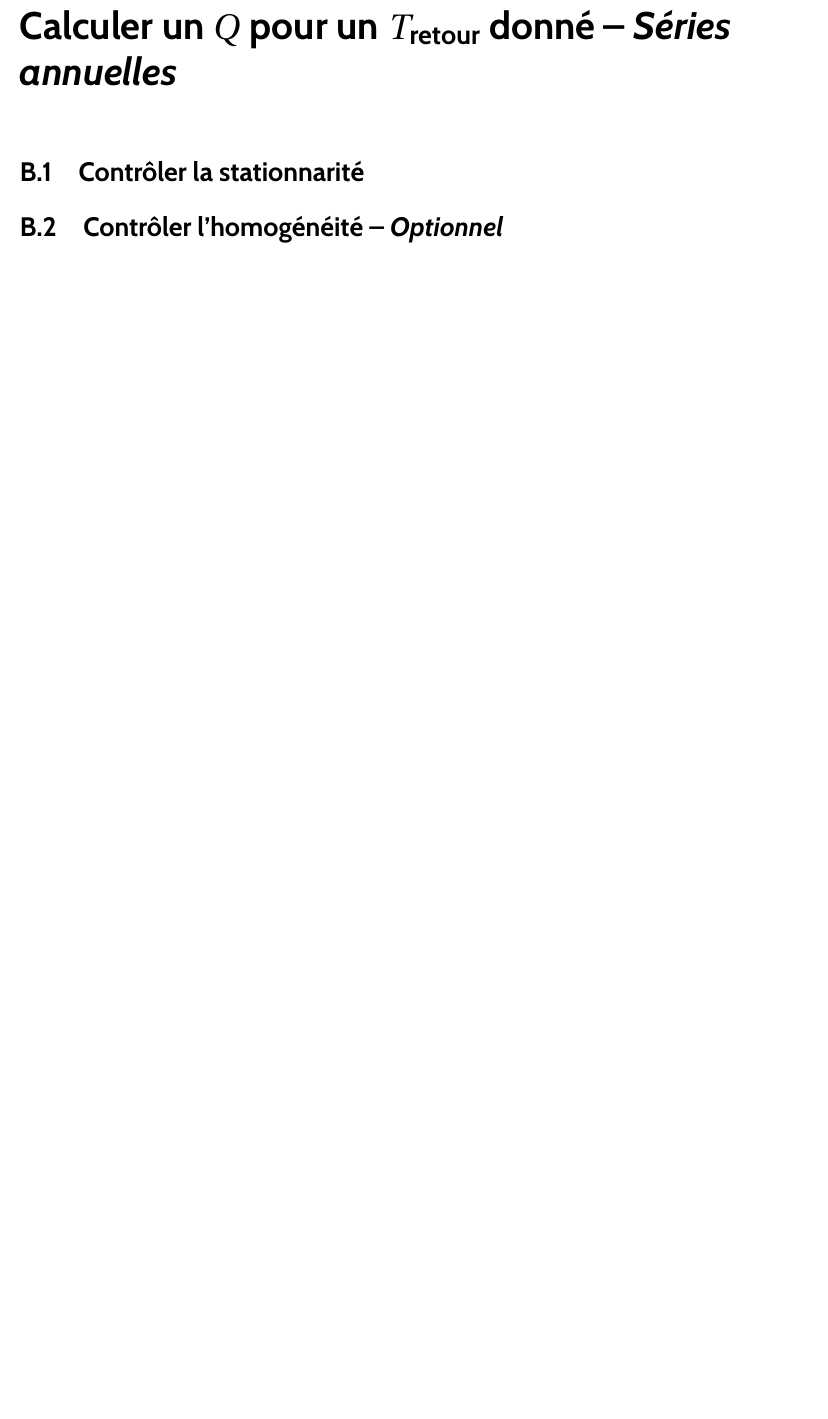
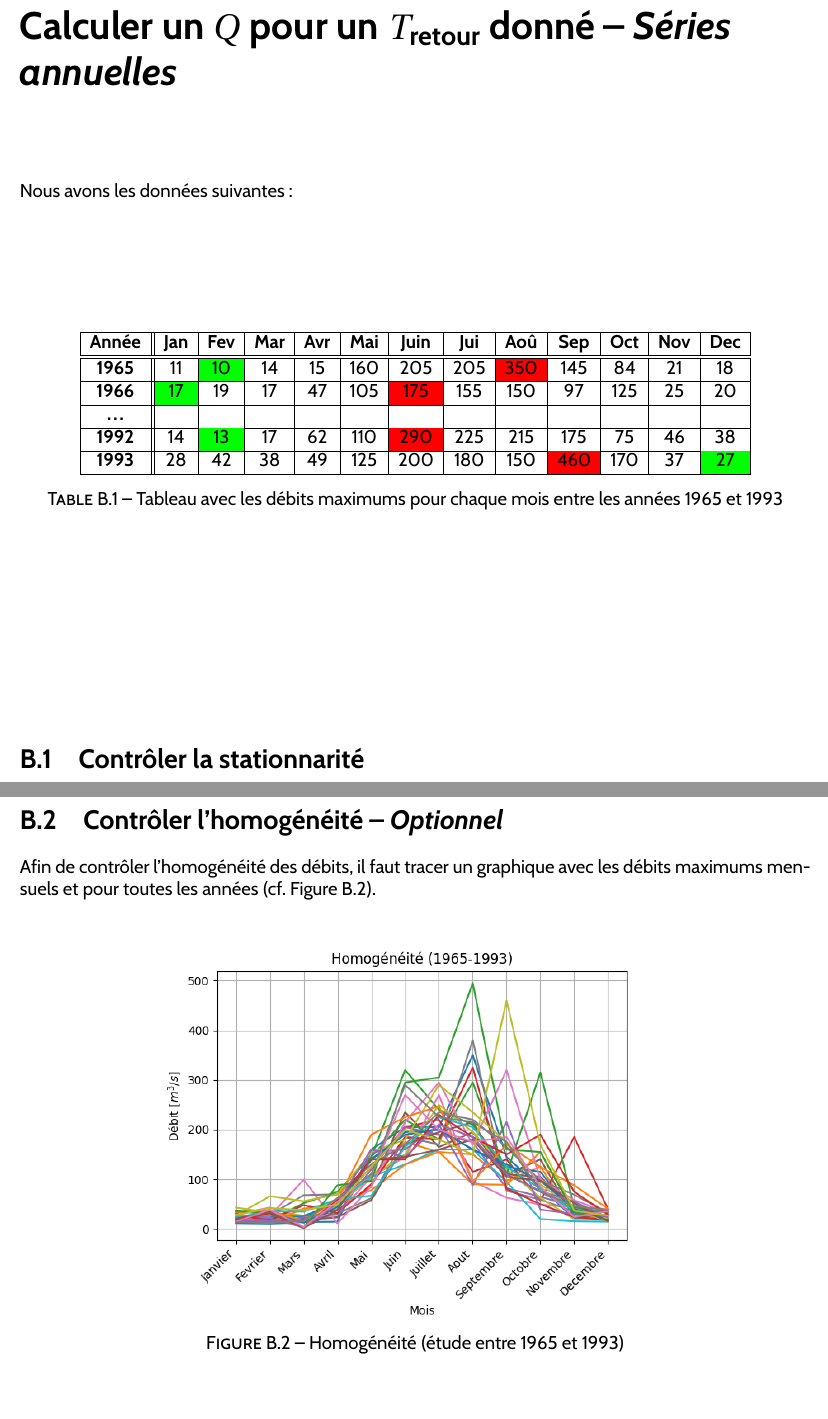
Before and after one commit to Maxouch742/resumeHydro, a LaTeX document (AmHydro/AmHydro.tex, which reads AmHydro/annexes/seriesAnnuelles.tex): part of page 15 of 15 before the commit and two parts of pages 15 and 16 of 16 after it, the two joined at a grey line, cut so that both start at the same text, the shorter picture padded with empty space. The pictures show the PDF file AmHydro/AmHydro.pdf that the author committed with the source.

Commit message:
modify graphics

```diff
--- a/AmHydro/annexes/seriesAnnuelles.tex
+++ b/AmHydro/annexes/seriesAnnuelles.tex
@@ -1,4 +1,43 @@
 \chapter{Calculer un $Q$ pour un $T_\text{retour}$ donné -- \textit{Séries annuelles}}
 
+Nous avons les données suivantes :
+\begin{table}[H]
+    \centering
+    \begin{tabular}{|c||c|c|c|c|c|c|c|c|c|c|c|c|}
+        \hline
+        \textbf{Année} & \textbf{Jan} & \textbf{Fev} & \textbf{Mar} & \textbf{Avr} & \textbf{Mai} & \textbf{Juin} & \textbf{Jui} & \textbf{Aoû} & \textbf{Sep} & \textbf{Oct} & \textbf{Nov} & \textbf{Dec} \\
+        \hline \hline
+        \textbf{1965}  & 11 & \cellcolor{green}10 & 14 & 15 & 160 & 205 & 205 & \cellcolor{red}350 & 145 &  84 &  21 & 18 \\
+        \hline
+        \textbf{1966}  & \cellcolor{green}17 & 19 & 17 & 47 & 105 & \cellcolor{red}175 & 155 & 150 &  97 & 125 &  25 & 20 \\
+        \hline
+        \textbf{\dots} &    &    &    &    &     &     &     &     &       &     &     &      \\
+        \hline
+        \textbf{1992}  & 14 & \cellcolor{green}13 & 17 & 62 & 110 & \cellcolor{red}290 & 225 & 215 & 175 &  75 &  46 & 38 \\
+        \hline
+        \textbf{1993}  & 28 & 42 & 38 & 49 & 125 & 200 & 180 & 150 & \cellcolor{red}460 & 170 &  37 & \cellcolor{green}27 \\
+        \hline
+    \end{tabular}
+    \caption{Tableau avec les débits maximums pour chaque mois entre les années 1965 et 1993}
+    \label{tab:seriesAnnuellesMaximum}
+\end{table}
+
+
 \section{Contrôler la stationnarité}
+Le contrôle de la stationnarité se fait en créant le graphique des débits maximales par années (cf. Figure \ref{graph:stationnarite})
+\begin{figure}[H]
+    \centering
+    \includegraphics[width=12cm]{stationnarite.png}
+    \caption{Stationnarité (étude entre 1965 et 1993)}
+    \label{graph:stationnarite}
+\end{figure}
+
+
 \section{Contrôler l'homogénéité -- \textit{Optionnel}}
+Afin de contrôler l'homogénéité des débits, il faut tracer un graphique avec les débits maximums mensuels et pour toutes les années (cf. Figure \ref{graph:homogeneite}).
+\begin{figure}[H]
+    \centering
+    \includegraphics[width=12cm]{homogeneite.png}
+    \caption{Homogénéité (étude entre 1965 et 1993)}
+    \label{graph:homogeneite}
+\end{figure}
```
Also changed, not shown: AmHydro/configuration/package.tex (+3 -3 lines), AmHydro/listings/generation_graphique.py (+8 -1 lines), AmHydro/AmHydro.pdf, AmHydro/listings/homogeneite.png, AmHydro/listings/stationnarite.png.
